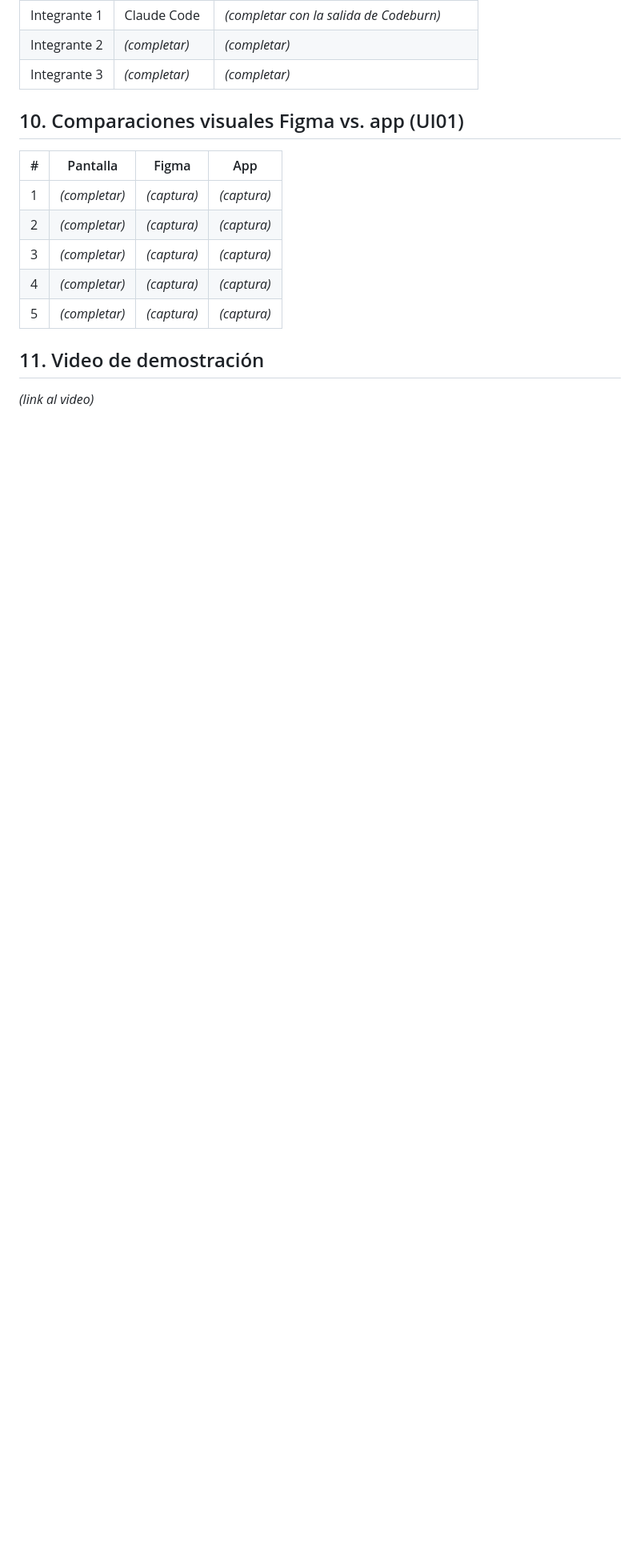
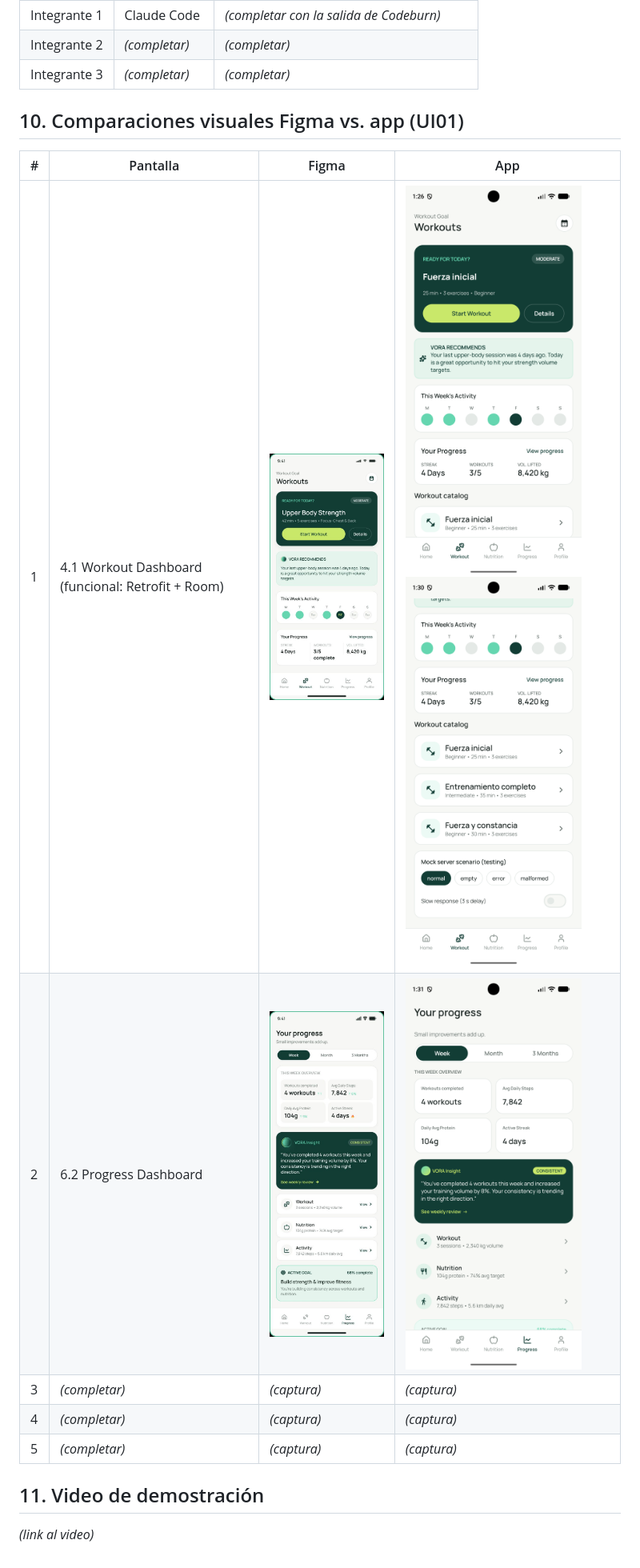
Before and after one commit to BocchiniFranco/ort-tp3-vora-coach, a Markdown page: README.md, the part around the change. Shown at 80% size. Rendered like a GitHub page; pictures changed too: docs/capturas/app_4_1.png (added), docs/capturas/app_4_1_catalogo.png (added), docs/capturas/app_6_2.png (added); blank space fills up the shorter version.

Commit message:
docs: capturas Figma vs app de 4.1 y 6.2

```diff
--- a/README.md
+++ b/README.md
@@ -285,9 +285,9 @@ npx codeburn
 ## 10. Comparaciones visuales Figma vs. app (UI01)
 
 | # | Pantalla | Figma | App |
-|---|---|---|---|
-| 1 | _(completar)_ | _(captura)_ | _(captura)_ |
-| 2 | _(completar)_ | _(captura)_ | _(captura)_ |
+|---|--|--|--|
+| 1 | 4.1 Workout Dashboard (funcional: Retrofit + Room) | <img src="docs/capturas/figma_4_1.jpg" width="220"> | <img src="docs/capturas/app_4_1.png" width="220"> <img src="docs/capturas/app_4_1_catalogo.png" width="220"> |
+| 2 | 6.2 Progress Dashboard | <img src="docs/capturas/figma_6_2.jpg" width="220"> | <img src="docs/capturas/app_6_2.png" width="220"> |
 | 3 | _(completar)_ | _(captura)_ | _(captura)_ |
 | 4 | _(completar)_ | _(captura)_ | _(captura)_ |
 | 5 | _(completar)_ | _(captura)_ | _(captura)_ |
```
